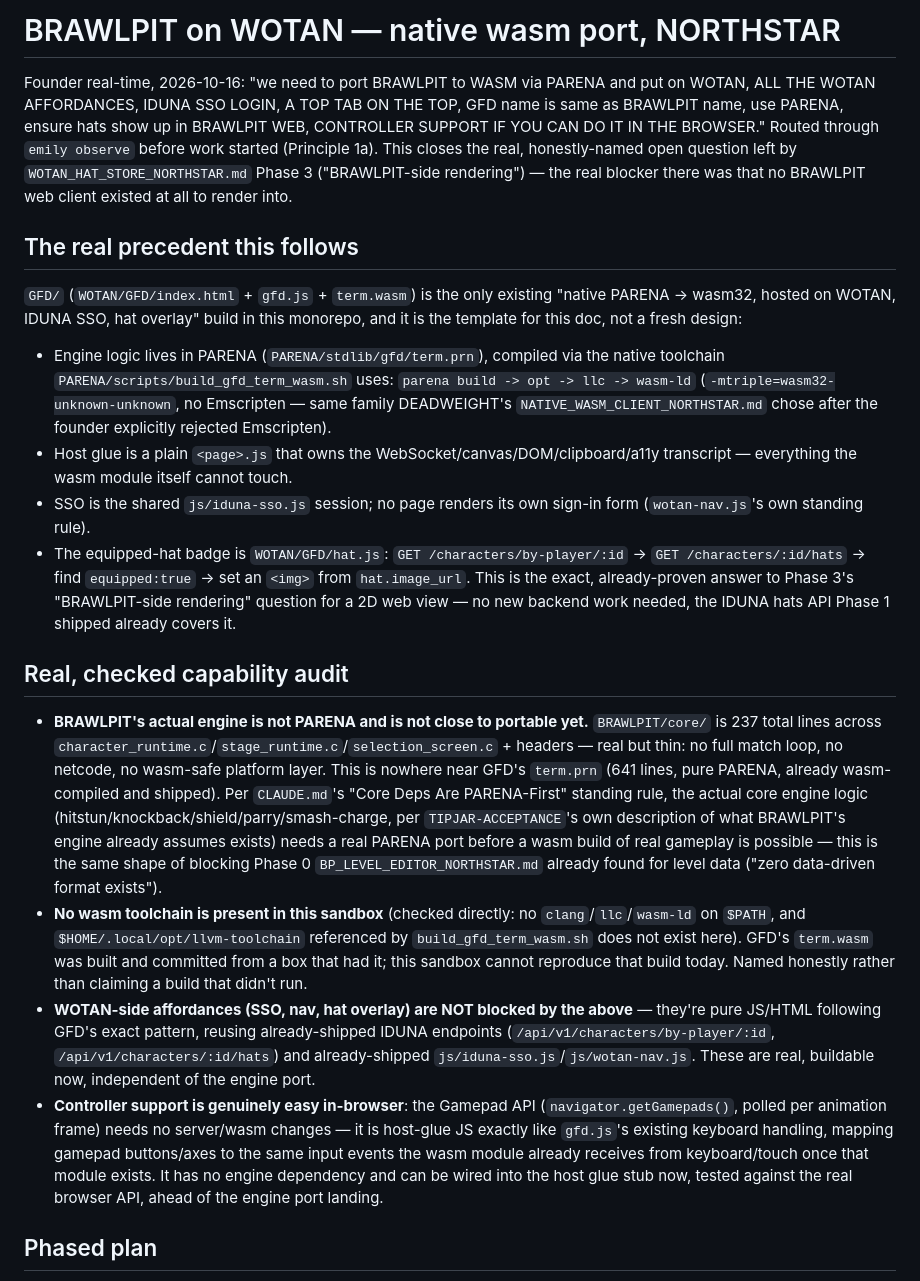
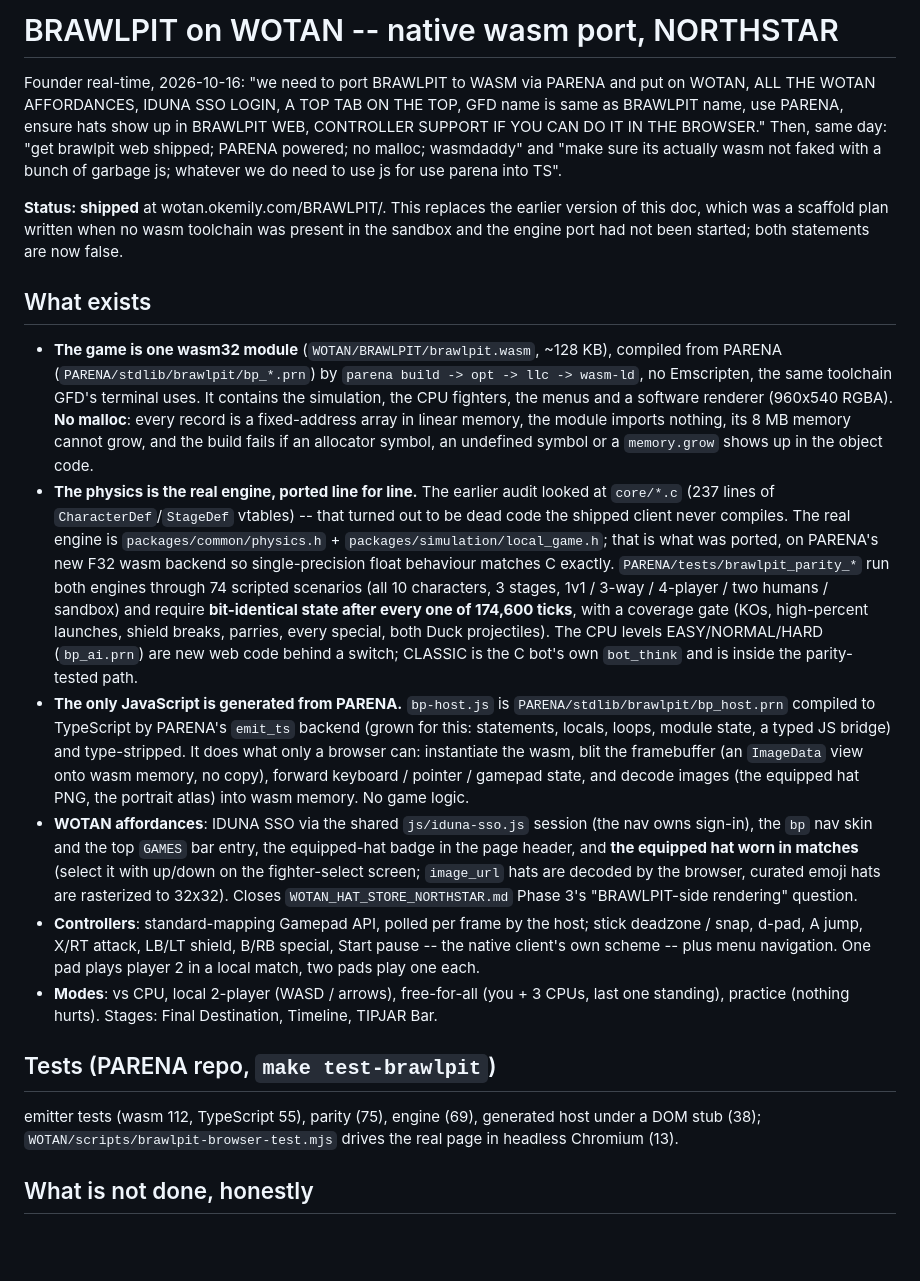
Before and after one commit to emilyspringerton/BRAWLPIT, a Markdown page: docs/BP_WASM_WOTAN_NORTHSTAR.md, the part around one of its changes. Drawn GitHub-style; blank space fills up the shorter version.

Commit message:
docs(web): BRAWLPIT is shipped on WOTAN -- northstar, README, changelog rewritten to match
The scaffold-era northstar said the engine port had not started and the sandbox had no wasm
toolchain; the engine (packages/common/physics.h, not the dead core/*.c) is now ported to PARENA
and compiled to wasm, bit-identical to the C engine, and live on WOTAN.

session: sess-20261016-0725-2426ab81

Co-Authored-By: Claude Sonnet 5.5 <noreply@anthropic.com>
Claude-Session: https://claude.ai/code/session_01WsfsHGGX5bYXc779qUAtao

```diff
--- a/docs/BP_WASM_WOTAN_NORTHSTAR.md
+++ b/docs/BP_WASM_WOTAN_NORTHSTAR.md
@@ -1,58 +1,53 @@
-# BRAWLPIT on WOTAN — native wasm port, NORTHSTAR
+# BRAWLPIT on WOTAN -- native wasm port, NORTHSTAR
 
 Founder real-time, 2026-10-16: "we need to port BRAWLPIT to WASM via PARENA and put on WOTAN,
 ALL THE WOTAN AFFORDANCES, IDUNA SSO LOGIN, A TOP TAB ON THE TOP, GFD name is same as BRAWLPIT
 name, use PARENA, ensure hats show up in BRAWLPIT WEB, CONTROLLER SUPPORT IF YOU CAN DO IT IN
-THE BROWSER." Routed through `emily observe` before work started (Principle 1a). This closes
-the real, honestly-named open question left by `WOTAN_HAT_STORE_NORTHSTAR.md` Phase 3
-("BRAWLPIT-side rendering") — the real blocker there was that no BRAWLPIT web client existed at
-all to render into.
+THE BROWSER." Then, same day: "get brawlpit web shipped; PARENA powered; no malloc; wasmdaddy" and
+"make sure its actually wasm not faked with a bunch of garbage js; whatever we do need to use js for
+use parena into TS".
 
-## The real precedent this follows
+**Status: shipped** at wotan.okemily.com/BRAWLPIT/. This replaces the earlier version of this doc, which
+was a scaffold plan written when no wasm toolchain was present in the sandbox and the engine port had
+not been started; both statements are now false.
 
-`GFD/` (`WOTAN/GFD/index.html` + `gfd.js` + `term.wasm`) is the only existing "native PARENA ->
-wasm32, hosted on WOTAN, IDUNA SSO, hat overlay" build in this monorepo, and it is the template
-for this doc, not a fresh design:
+## What exists
 
-- Engine logic lives in PARENA (`PARENA/stdlib/gfd/term.prn`), compiled via the native toolchain
-  `PARENA/scripts/build_gfd_term_wasm.sh` uses: `parena build -> opt -> llc -> wasm-ld`
-  (`-mtriple=wasm32-unknown-unknown`, no Emscripten — same family DEADWEIGHT's
-  `NATIVE_WASM_CLIENT_NORTHSTAR.md` chose after the founder explicitly rejected Emscripten).
-- Host glue is a plain `<page>.js` that owns the WebSocket/canvas/DOM/clipboard/a11y transcript —
-  everything the wasm module itself cannot touch.
-- SSO is the shared `js/iduna-sso.js` session; no page renders its own sign-in form
-  (`wotan-nav.js`'s own standing rule).
-- The equipped-hat badge is `WOTAN/GFD/hat.js`: `GET /characters/by-player/:id` ->
-  `GET /characters/:id/hats` -> find `equipped:true` -> set an `<img>` from `hat.image_url`.
-  This is the exact, already-proven answer to Phase 3's "BRAWLPIT-side rendering" question for a
-  2D web view — no new backend work needed, the IDUNA hats API Phase 1 shipped already covers it.
+- **The game is one wasm32 module** (`WOTAN/BRAWLPIT/brawlpit.wasm`, ~128 KB), compiled from PARENA
+  (`PARENA/stdlib/brawlpit/bp_*.prn`) by `parena build -> opt -> llc -> wasm-ld`, no Emscripten, the same
+  toolchain GFD's terminal uses. It contains the simulation, the CPU fighters, the menus and a software
+  renderer (960x540 RGBA). **No malloc**: every record is a fixed-address array in linear memory, the module
+  imports nothing, its 8 MB memory cannot grow, and the build fails if an allocator symbol, an undefined
+  symbol or a `memory.grow` shows up in the object code.
+- **The physics is the real engine, ported line for line.** The earlier audit looked at `core/*.c`
+  (237 lines of `CharacterDef`/`StageDef` vtables) -- that turned out to be dead code the shipped client never
+  compiles. The real engine is `packages/common/physics.h` + `packages/simulation/local_game.h`; that is what
+  was ported, on PARENA's new F32 wasm backend so single-precision float behaviour matches C exactly.
+  `PARENA/tests/brawlpit_parity_*` run both engines through 74 scripted scenarios (all 10 characters, 3 stages,
+  1v1 / 3-way / 4-player / two humans / sandbox) and require **bit-identical state after every one of 174,600
+  ticks**, with a coverage gate (KOs, high-percent launches, shield breaks, parries, every special, both Duck
+  projectiles). The CPU levels EASY/NORMAL/HARD (`bp_ai.prn`) are new web code behind a switch; CLASSIC is the
+  C bot's own `bot_think` and is inside the parity-tested path.
+- **The only JavaScript is generated from PARENA.** `bp-host.js` is `PARENA/stdlib/brawlpit/bp_host.prn`
+  compiled to TypeScript by PARENA's `emit_ts` backend (grown for this: statements, locals, loops, module
+  state, a typed JS bridge) and type-stripped. It does what only a browser can: instantiate the wasm, blit the
+  framebuffer (an `ImageData` view onto wasm memory, no copy), forward keyboard / pointer / gamepad state, and
+  decode images (the equipped hat PNG, the portrait atlas) into wasm memory. No game logic.
+- **WOTAN affordances**: IDUNA SSO via the shared `js/iduna-sso.js` session (the nav owns sign-in), the `bp`
+  nav skin and the top `GAMES` bar entry, the equipped-hat badge in the page header, and **the equipped hat
+  worn in matches** (select it with up/down on the fighter-select screen; `image_url` hats are decoded by the
+  browser, curated emoji hats are rasterized to 32x32). Closes `WOTAN_HAT_STORE_NORTHSTAR.md` Phase 3's
+  "BRAWLPIT-side rendering" question.
+- **Controllers**: standard-mapping Gamepad API, polled per frame by the host; stick deadzone / snap, d-pad,
+  A jump, X/RT attack, LB/LT shield, B/RB special, Start pause -- the native client's own scheme -- plus menu
+  navigation. One pad plays player 2 in a local match, two pads play one each.
+- **Modes**: vs CPU, local 2-player (WASD / arrows), free-for-all (you + 3 CPUs, last one standing), practice
+  (nothing hurts). Stages: Final Destination, Timeline, TIPJAR Bar.
 
-## Real, checked capability audit
+## Tests (PARENA repo, `make test-brawlpit`)
 
-- **BRAWLPIT's actual engine is not PARENA and is not close to portable yet.** `BRAWLPIT/core/`
-  is 237 total lines across `character_runtime.c`/`stage_runtime.c`/`selection_screen.c` +
-  headers — real but thin: no full match loop, no netcode, no wasm-safe platform layer. This is
-  nowhere near GFD's `term.prn` (641 lines, pure PARENA, already wasm-compiled and shipped).
-  Per `CLAUDE.md`'s "Core Deps Are PARENA-First" standing rule, the actual core engine logic
-  (hitstun/knockback/shield/parry/smash-charge, per `TIPJAR-ACCEPTANCE`'s own description of what
-  BRAWLPIT's engine already assumes exists) needs a real PARENA port before a wasm build of real
-  gameplay is possible — this is the same shape of blocking Phase 0 `BP_LEVEL_EDITOR_NORTHSTAR.md`
-  already found for level data ("zero data-driven format exists").
-- **No wasm toolchain is present in this sandbox** (checked directly: no `clang`/`llc`/`wasm-ld`
-  on `$PATH`, and `$HOME/.local/opt/llvm-toolchain` referenced by `build_gfd_term_wasm.sh` does
-  not exist here). GFD's `term.wasm` was built and committed from a box that had it; this sandbox
-  cannot reproduce that build today. Named honestly rather than claiming a build that didn't run.
-- **WOTAN-side affordances (SSO, nav, hat overlay) are NOT blocked by the above** — they're pure
-  JS/HTML following GFD's exact pattern, reusing already-shipped IDUNA endpoints
-  (`/api/v1/characters/by-player/:id`, `/api/v1/characters/:id/hats`) and already-shipped
-  `js/iduna-sso.js`/`js/wotan-nav.js`. These are real, buildable now, independent of the engine
-  port.
-- **Controller support is genuinely easy in-browser**: the Gamepad API (`navigator.getGamepads()`,
-  polled per animation frame) needs no server/wasm changes — it is host-glue JS exactly like
-  `gfd.js`'s existing keyboard handling, mapping gamepad buttons/axes to the same input events the
-  wasm module already receives from keyboard/touch once that module exists. It has no engine
-  dependency and can be wired into the host glue stub now, tested against the real browser API,
-  ahead of the engine port landing.
+emitter tests (wasm 112, TypeScript 55), parity (75), engine (69), generated host under a DOM stub (38);
+`WOTAN/scripts/brawlpit-browser-test.mjs` drives the real page in headless Chromium (13).
 
-## Phased plan
+## What is not done, honestly
 
```
Also changed, not shown: other parts of docs/BP_WASM_WOTAN_NORTHSTAR.md (+9 -36 lines), CHANGELOG.md (+1 -1 lines), README.md (+6 -0 lines).
